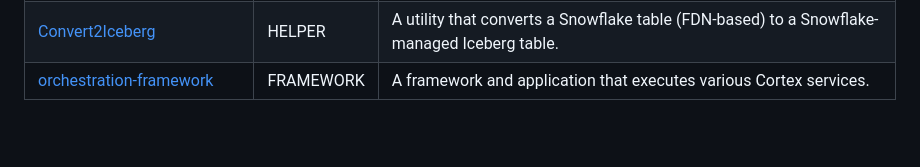
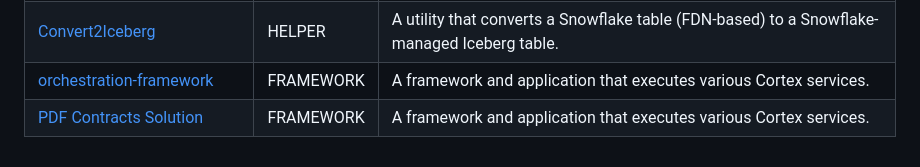
Before and after one commit to Snowflake-Labs/emerging-solutions-toolbox, a Markdown page: README.md, the part around the change. Drawn GitHub-style; blank space fills up the shorter version.

Commit message:
add solution to README

```diff
--- a/README.md
+++ b/README.md
@@ -49,3 +49,4 @@ A solution can represent one of three types:
 | [Forecast Model Builder](/framework-forecast-model-builder) | FRAMEWORK | A toolkit for building robust ML forecasts on Snowflake, covering EDA/Modeling/Inference. |
 | [Convert2Iceberg](/helper-convert2iceberg) | HELPER | A utility that converts a Snowflake table (FDN-based) to a Snowflake-managed Iceberg table. |
 | [orchestration-framework](/orchestration-framework) | FRAMEWORK | A framework and application that executes various Cortex services. |
+| [PDF Contracts Solution](/sfguide-build-contracts-chatbot-using-documentai-cortex-search-in-snowflake) | FRAMEWORK | A framework and application that executes various Cortex services. |
```
